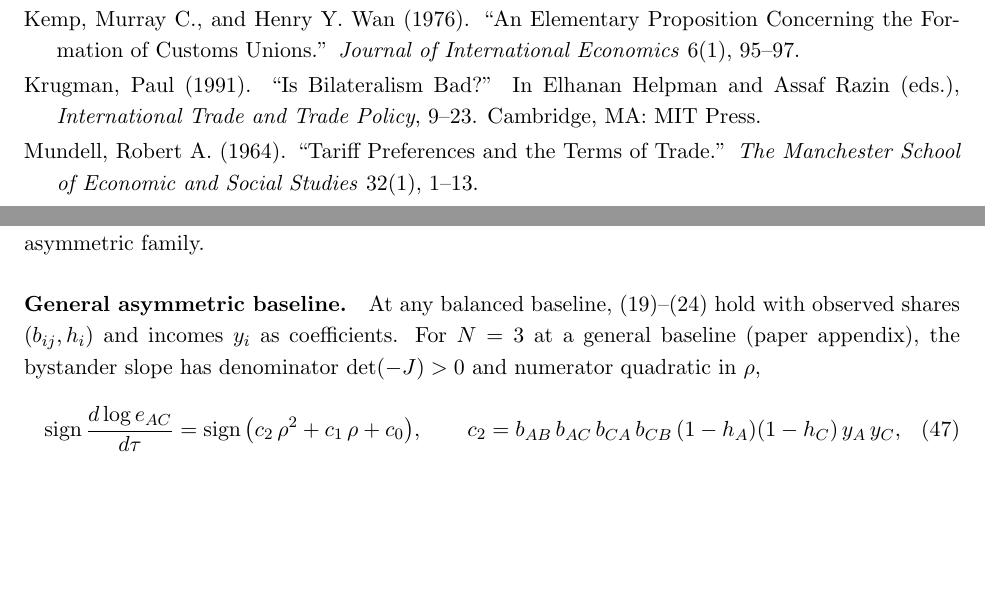
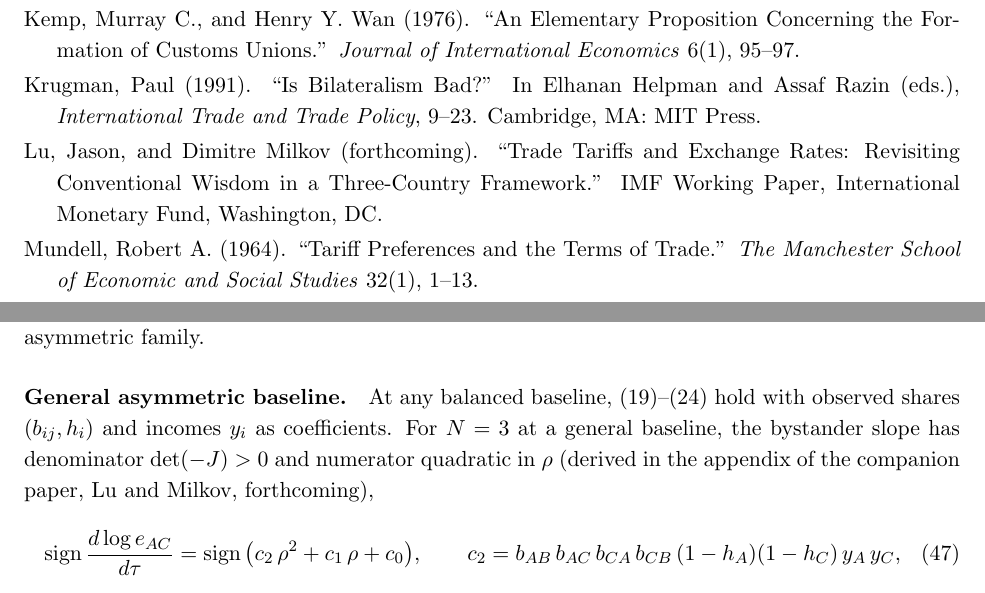
Before and after one commit to jasonzhixinglu/tariff-exchange-rates, a LaTeX document (notes/model_derivations.tex): two parts of pages 11 and 12 of 17, joined at a grey line, cut so that both start at the same text, the shorter picture padded with empty space. Compiled offline with pdfLaTeX.

Commit message:
docs: add authors and forthcoming IMF WP citation for companion paper
Co-Authored-By: Claude Fable 5 <noreply@anthropic.com>

```diff
--- a/notes/model_derivations.tex
+++ b/notes/model_derivations.tex
@@ -11,7 +11,7 @@
 \newtheorem{assumption}{Assumption}
 
 \title{Trade Tariffs and Exchange Rates in a Multilateral World\\ \large Theoretical derivations}
-\author{}
+\author{Jason Lu \and Dimitre Milkov}
 \date{\today}
 
 \begin{document}
@@ -514,6 +514,8 @@ Despite this ambiguity in bilateral exchange-rate adjustments, aggregation under
 
 \refentry{Krugman, Paul (1991). ``Is Bilateralism Bad?'' In Elhanan Helpman and Assaf Razin (eds.), \emph{International Trade and Trade Policy}, 9--23. Cambridge, MA: MIT Press.}
 
+\refentry{Lu, Jason, and Dimitre Milkov (forthcoming). ``Trade Tariffs and Exchange Rates: Revisiting Conventional Wisdom in a Three-Country Framework.'' IMF Working Paper, International Monetary Fund, Washington, DC.}
+
 \refentry{Mundell, Robert A. (1964). ``Tariff Preferences and the Terms of Trade.'' \emph{The Manchester School of Economic and Social Studies} 32(1), 1--13.}
 
 \refentry{Ornelas, Emanuel (2005). ``Trade Creating Free Trade Areas and the Undermining of Multilateralism.'' \emph{European Economic Review} 49(7), 1717--1735.}
@@ -539,7 +541,7 @@ globally decreasing in $\tau$: the linearized sign in \eqref{eq:2c-slope} is exa
 
 The disturbance-adjustment representation \eqref{eq:system} and the multilateral Marshall--Lerner condition \eqref{eq:invpos} do not use symmetry; the exact thresholds of Section 4 and the NEER cancellation of Section 5 do. This appendix establishes what survives without it: the bilateral reversal region survives at any interior baseline, and the NEER result is preserved to leading order within a structured asymmetric family.
 
-\paragraph{General asymmetric baseline.} At any balanced baseline, \eqref{eq:dp}--\eqref{eq:dtb} hold with observed shares $(b_{ij}, h_i)$ and incomes $y_i$ as coefficients. For $N = 3$ at a general baseline (paper appendix), the bystander slope has denominator $\det(-J) > 0$ and numerator quadratic in $\rho$,
+\paragraph{General asymmetric baseline.} At any balanced baseline, \eqref{eq:dp}--\eqref{eq:dtb} hold with observed shares $(b_{ij}, h_i)$ and incomes $y_i$ as coefficients. For $N = 3$ at a general baseline, the bystander slope has denominator $\det(-J) > 0$ and numerator quadratic in $\rho$ (derived in the appendix of the companion paper, Lu and Milkov, forthcoming),
 \begin{equation}
 \operatorname{sign} \frac{d\log e_{AC}}{d\tau}
 = \operatorname{sign}\big( c_2\, \rho^2 + c_1\, \rho + c_0 \big),
```
Also changed, not shown: REVISION_CHANGES.md (+4 -0 lines), notes/model_derivations.pdf.
